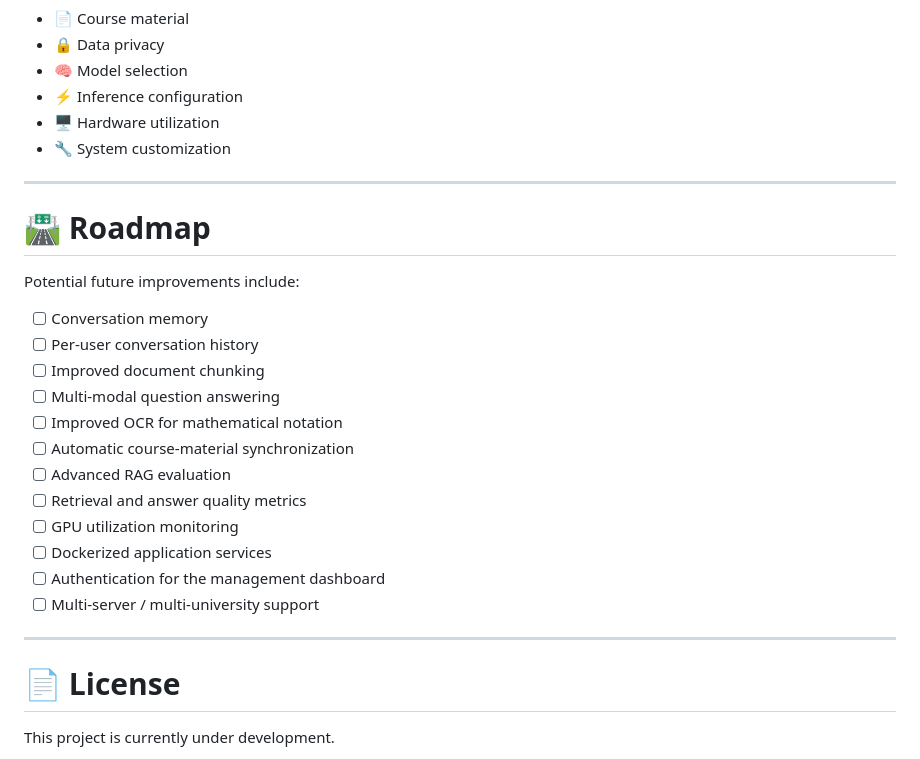
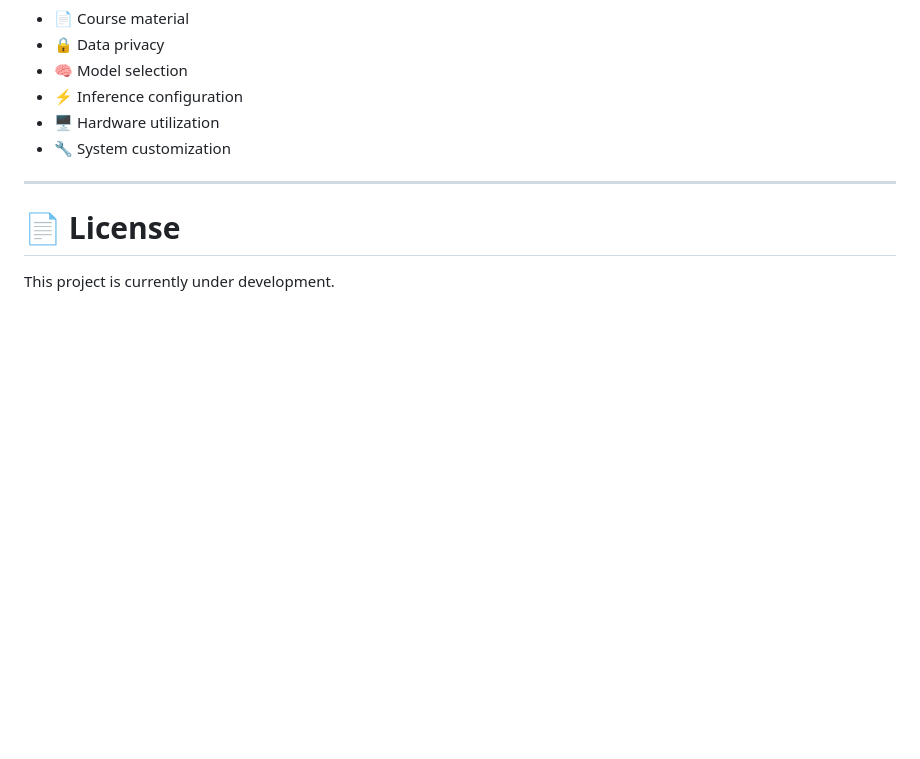
Before and after one commit to crystisor/CampusAI, a Markdown page: README.md, the part around the change. GitHub-like rendering; blank space fills up the shorter version.

```diff
--- a/README.md
+++ b/README.md
@@ -378,25 +378,6 @@ This provides greater control over:
 
 ---
 
-# 🛣️ Roadmap
-
-Potential future improvements include:
-
-* [ ] Conversation memory
-* [ ] Per-user conversation history
-* [ ] Improved document chunking
-* [ ] Multi-modal question answering
-* [ ] Improved OCR for mathematical notation
-* [ ] Automatic course-material synchronization
-* [ ] Advanced RAG evaluation
-* [ ] Retrieval and answer quality metrics
-* [ ] GPU utilization monitoring
-* [ ] Dockerized application services
-* [ ] Authentication for the management dashboard
-* [ ] Multi-server / multi-university support
-
----
-
 # 📄 License
 
 This project is currently under development.
```
